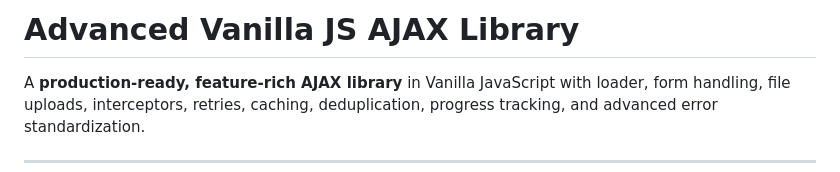
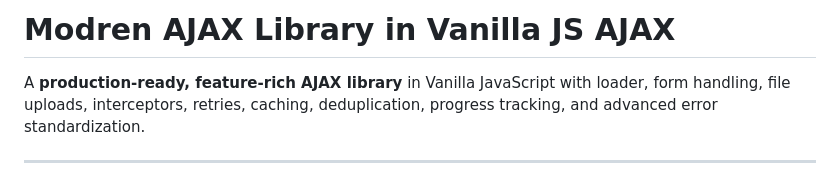
Before and after one commit to hali-developer/modren-ajax.js, a Markdown page: README.md, the part around the change. Rendered like a GitHub page.

```diff
--- a/README.md
+++ b/README.md
@@ -1,4 +1,4 @@
-# Advanced Vanilla JS AJAX Library
+# Modren AJAX Library in Vanilla JS AJAX
 
 A **production-ready, feature-rich AJAX library** in Vanilla JavaScript with loader, form handling, file uploads, interceptors, retries, caching, deduplication, progress tracking, and advanced error standardization.
 
```
